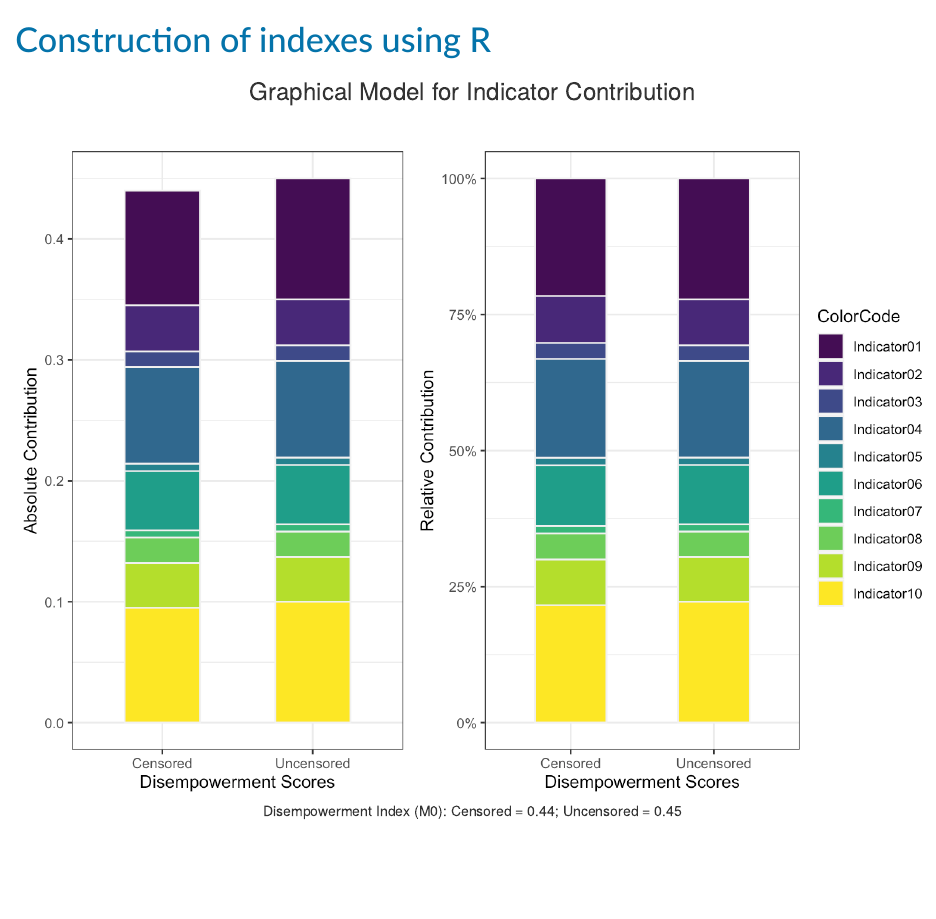
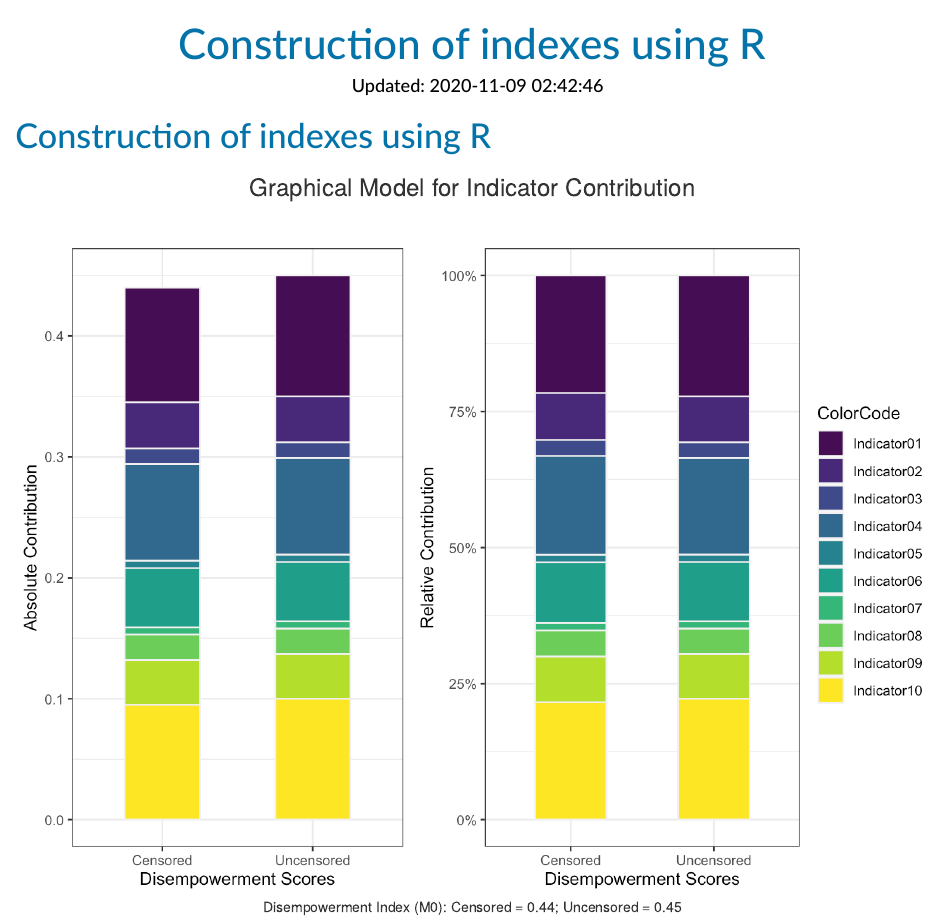
Before and after one commit to tmbuza/Resources, an R Markdown document (index.Rmd): the page in a window 1100 px wide, from its top. Rendered offline with R 4.5, knitr and Pandoc, with nearby package versions; drawn as R Markdown's standard HTML page in place of the format the file asks for; a font, style sheet, LaTeX package, included part or bibliography that could not be used is replaced or left out.

Commit message:
Update index.Rmd

```diff
--- a/index.Rmd
+++ b/index.Rmd
@@ -1,5 +1,5 @@
 ---
-# title: "Construction of indexes using R"
+title: "Construction of indexes using R"
 date: "Updated: `r Sys.time()`"
 site: bookdown::bookdown_site
 output:
```
